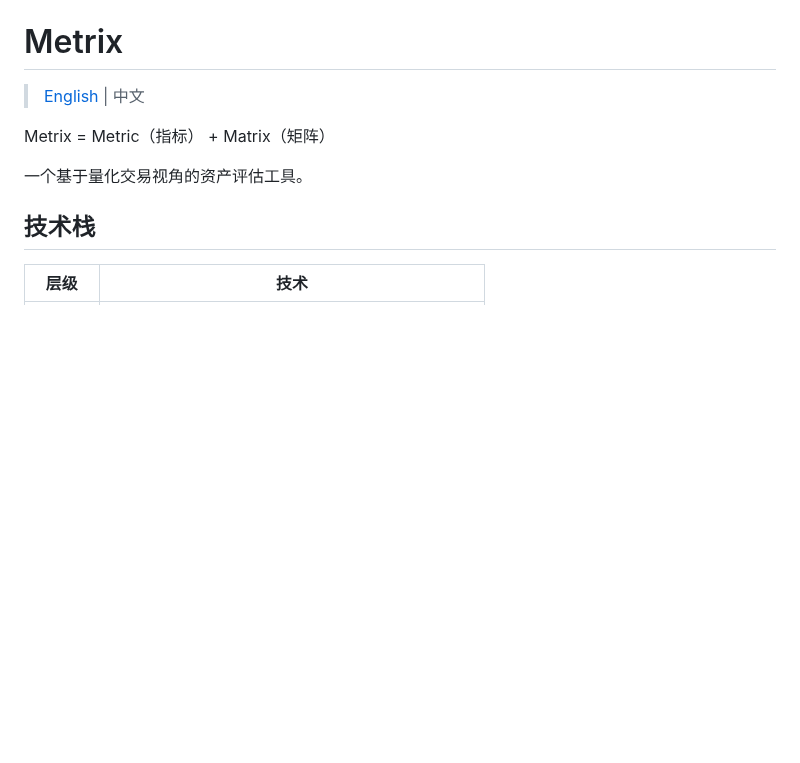
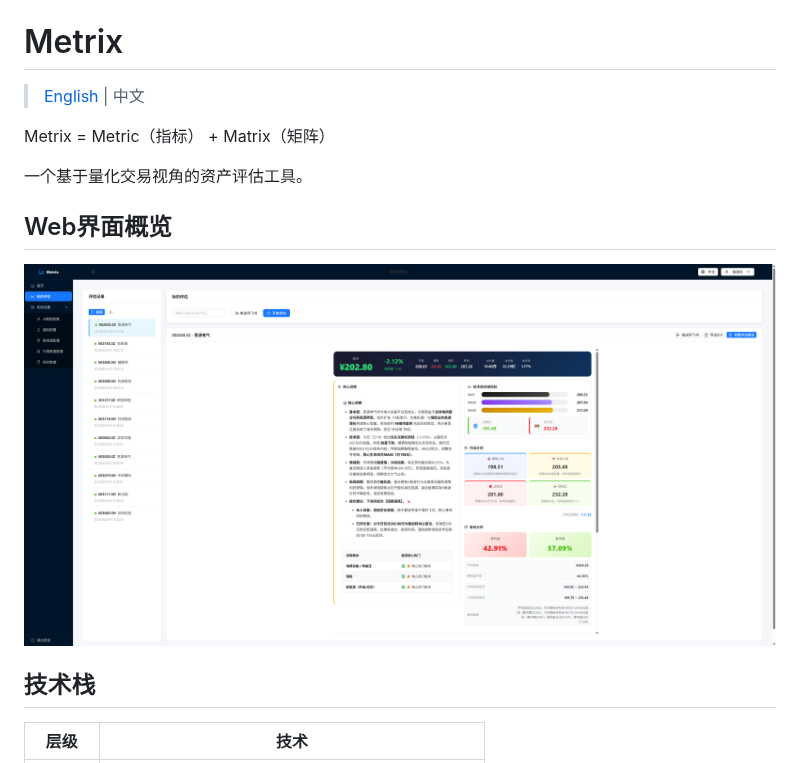
Before and after one commit to libin-tech/Metrix, a Markdown page: README.md, the part around the change. Drawn GitHub-style; pictures changed too: .doc/images/analysis_img_cn.png (added); blank space fills up the shorter version.

```diff
--- a/README.md
+++ b/README.md
@@ -5,6 +5,9 @@
 Metrix = Metric（指标） + Matrix（矩阵）
 
 一个基于量化交易视角的资产评估工具。
+
+## Web界面概览
+![股票概览](.doc/images/analysis_img_cn.png)
 
 ## 技术栈
 
```
Also changed, not shown: README_en.md (+3 -0 lines), .doc/images/analysis_img_en.png (added).
